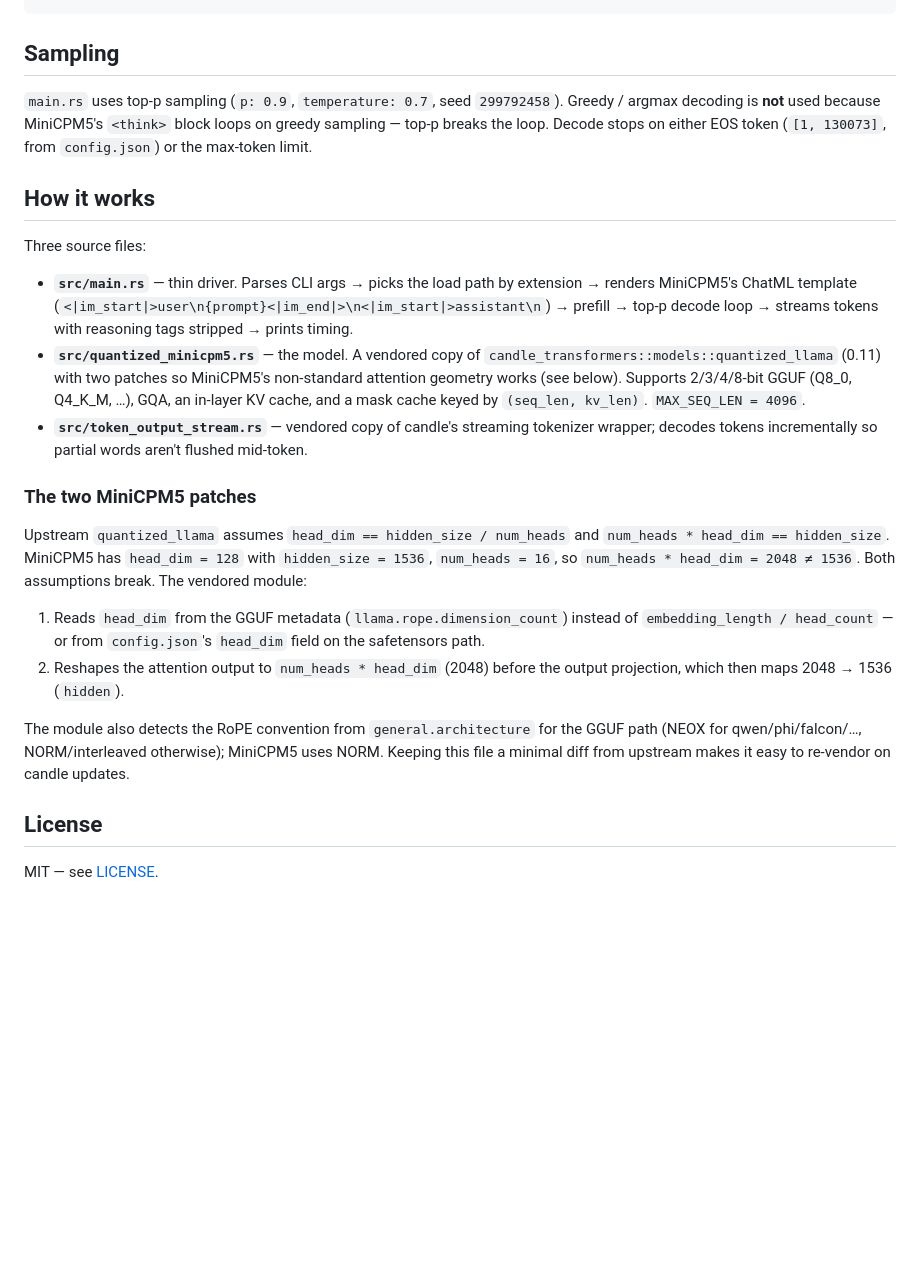
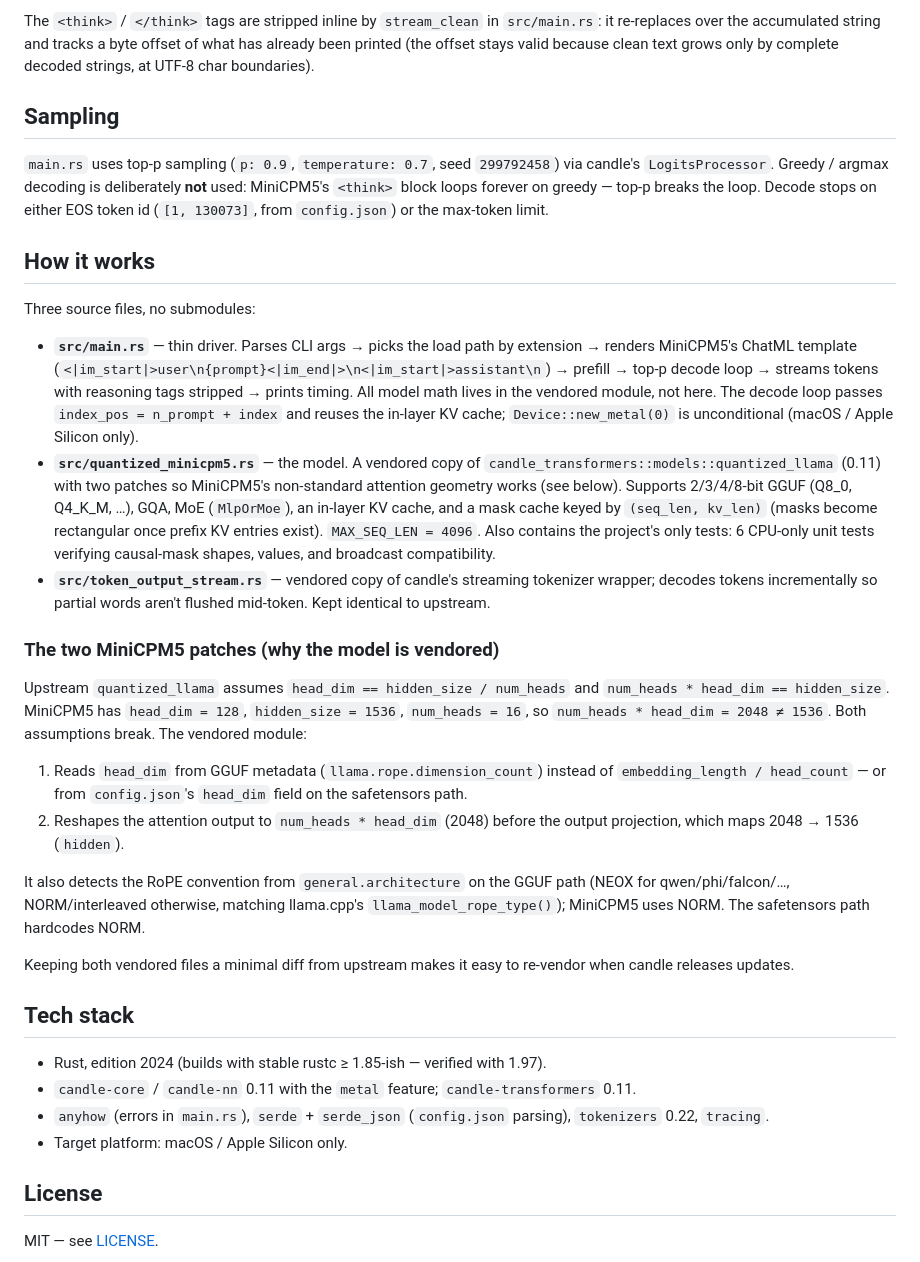
Before and after one commit to gqf2008/tiny-cpm, a Markdown page: README.md, the part around one of its changes. GitHub-like rendering; blank space fills up the shorter version.

````diff
--- a/README.md
+++ b/README.md
@@ -70,25 +74,36 @@ decode: 480 tokens in 8.14s (59.0 tok/s)
 ```
+
+The `<think>` / `</think>` tags are stripped inline by `stream_clean` in `src/main.rs`: it re-replaces over the accumulated string and tracks a byte offset of what has already been printed (the offset stays valid because clean text grows only by complete decoded strings, at UTF-8 char boundaries).
 
 ## Sampling
 
-`main.rs` uses top-p sampling (`p: 0.9`, `temperature: 0.7`, seed `299792458`). Greedy / argmax decoding is **not** used because MiniCPM5's `<think>` block loops on greedy sampling — top-p breaks the loop. Decode stops on either EOS token (`[1, 130073]`, from `config.json`) or the max-token limit.
+`main.rs` uses top-p sampling (`p: 0.9`, `temperature: 0.7`, seed `299792458`) via candle's `LogitsProcessor`. Greedy / argmax decoding is deliberately **not** used: MiniCPM5's `<think>` block loops forever on greedy — top-p breaks the loop. Decode stops on either EOS token id (`[1, 130073]`, from `config.json`) or the max-token limit.
 
 ## How it works
 
-Three source files:
+Three source files, no submodules:
 
-- **`src/main.rs`** — thin driver. Parses CLI args → picks the load path by extension → renders MiniCPM5's ChatML template (`<|im_start|>user\n{prompt}<|im_end|>\n<|im_start|>assistant\n`) → prefill → top-p decode loop → streams tokens with reasoning tags stripped → prints timing.
-- **`src/quantized_minicpm5.rs`** — the model. A vendored copy of `candle_transformers::models::quantized_llama` (0.11) with two patches so MiniCPM5's non-standard attention geometry works (see below). Supports 2/3/4/8-bit GGUF (Q8_0, Q4_K_M, …), GQA, an in-layer KV cache, and a mask cache keyed by `(seq_len, kv_len)`. `MAX_SEQ_LEN = 4096`.
-- **`src/token_output_stream.rs`** — vendored copy of candle's streaming tokenizer wrapper; decodes tokens incrementally so partial words aren't flushed mid-token.
+- **`src/main.rs`** — thin driver. Parses CLI args → picks the load path by extension → renders MiniCPM5's ChatML template (`<|im_start|>user\n{prompt}<|im_end|>\n<|im_start|>assistant\n`) → prefill → top-p decode loop → streams tokens with reasoning tags stripped → prints timing. All model math lives in the vendored module, not here. The decode loop passes `index_pos = n_prompt + index` and reuses the in-layer KV cache; `Device::new_metal(0)` is unconditional (macOS / Apple Silicon only).
+- **`src/quantized_minicpm5.rs`** — the model. A vendored copy of `candle_transformers::models::quantized_llama` (0.11) with two patches so MiniCPM5's non-standard attention geometry works (see below). Supports 2/3/4/8-bit GGUF (Q8_0, Q4_K_M, …), GQA, MoE (`MlpOrMoe`), an in-layer KV cache, and a mask cache keyed by `(seq_len, kv_len)` (masks become rectangular once prefix KV entries exist). `MAX_SEQ_LEN = 4096`. Also contains the project's only tests: 6 CPU-only unit tests verifying causal-mask shapes, values, and broadcast compatibility.
+- **`src/token_output_stream.rs`** — vendored copy of candle's streaming tokenizer wrapper; decodes tokens incrementally so partial words aren't flushed mid-token. Kept identical to upstream.
 
-### The two MiniCPM5 patches
+### The two MiniCPM5 patches (why the model is vendored)
 
-Upstream `quantized_llama` assumes `head_dim == hidden_size / num_heads` and `num_heads * head_dim == hidden_size`. MiniCPM5 has `head_dim = 128` with `hidden_size = 1536`, `num_heads = 16`, so `num_heads * head_dim = 2048 ≠ 1536`. Both assumptions break. The vendored module:
+Upstream `quantized_llama` assumes `head_dim == hidden_size / num_heads` and `num_heads * head_dim == hidden_size`. MiniCPM5 has `head_dim = 128`, `hidden_size = 1536`, `num_heads = 16`, so `num_heads * head_dim = 2048 ≠ 1536`. Both assumptions break. The vendored module:
 
-1. Reads `head_dim` from the GGUF metadata (`llama.rope.dimension_count`) instead of `embedding_length / head_count` — or from `config.json`'s `head_dim` field on the safetensors path.
-2. Reshapes the attention output to `num_heads * head_dim` (2048) before the output projection, which then maps 2048 → 1536 (`hidden`).
+1. Reads `head_dim` from GGUF metadata (`llama.rope.dimension_count`) instead of `embedding_length / head_count` — or from `config.json`'s `head_dim` field on the safetensors path.
+2. Reshapes the attention output to `num_heads * head_dim` (2048) before the output projection, which maps 2048 → 1536 (`hidden`).
 
-The module also detects the RoPE convention from `general.architecture` for the GGUF path (NEOX for qwen/phi/falcon/…, NORM/interleaved otherwise); MiniCPM5 uses NORM. Keeping this file a minimal diff from upstream makes it easy to re-vendor on candle updates.
+It also detects the RoPE convention from `general.architecture` on the GGUF path (NEOX for qwen/phi/falcon/…, NORM/interleaved otherwise, matching llama.cpp's `llama_model_rope_type()`); MiniCPM5 uses NORM. The safetensors path hardcodes NORM.
+
+Keeping both vendored files a minimal diff from upstream makes it easy to re-vendor when candle releases updates.
+
+## Tech stack
+
+- Rust, edition 2024 (builds with stable rustc ≥ 1.85-ish — verified with 1.97).
+- `candle-core` / `candle-nn` 0.11 with the `metal` feature; `candle-transformers` 0.11.
+- `anyhow` (errors in `main.rs`), `serde` + `serde_json` (`config.json` parsing), `tokenizers` 0.22, `tracing`.
+- Target platform: macOS / Apple Silicon only.
 
 ## License
 
````
Also changed, not shown: other parts of README.md (+27 -23 lines), AGENTS.md (added, +110 -0 lines).
